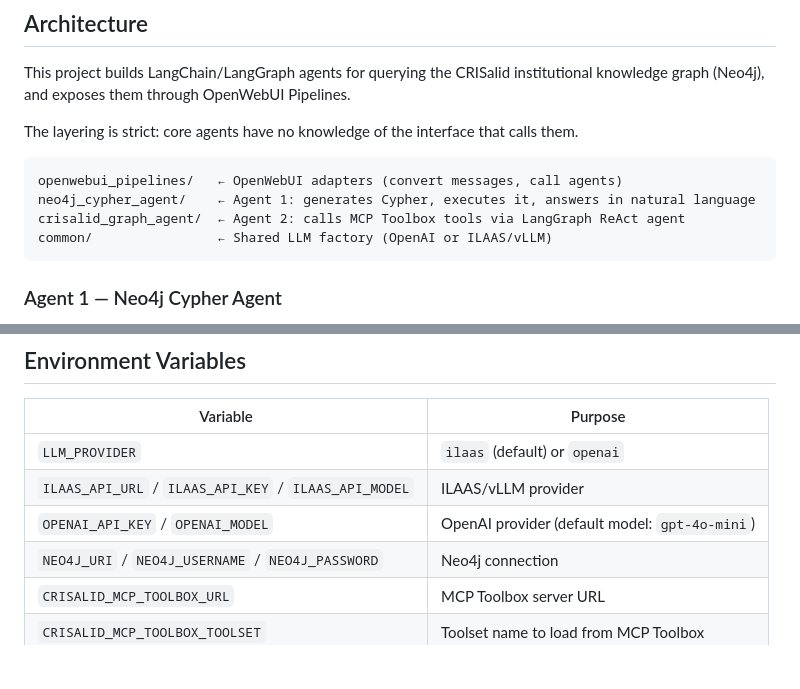
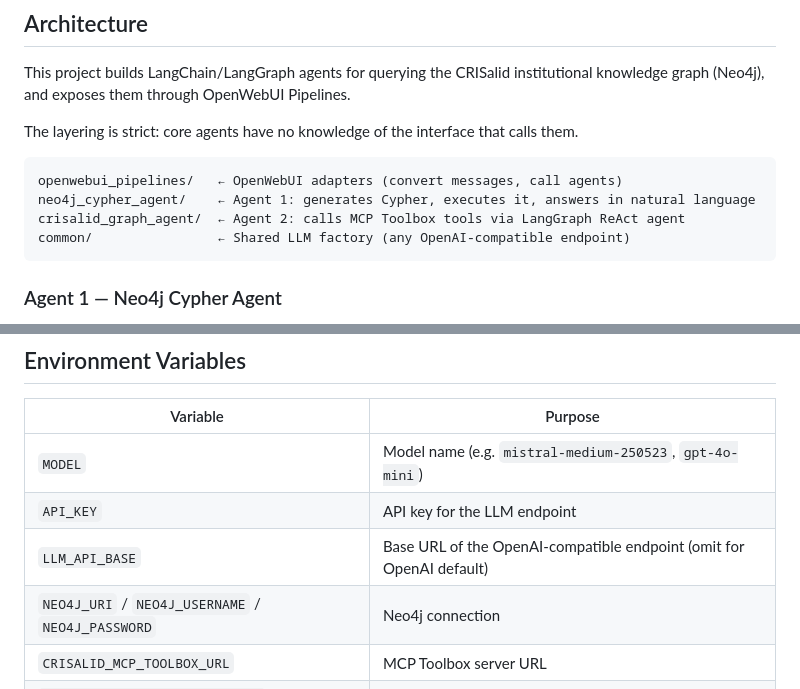
Before and after one commit to CRISalid-esr/crisalid-agents, a Markdown page: CLAUDE.md, 2 parts joined by grey strips. Rendered like a GitHub page; blank space fills up the shorter version.

Commit message:
Update CLAUDE.md: env vars, LLM factory description

````diff
--- a/CLAUDE.md
+++ b/CLAUDE.md
@@ -30,7 +30,7 @@ The layering is strict: core agents have no knowledge of the interface that call
 openwebui_pipelines/   ← OpenWebUI adapters (convert messages, call agents)
 neo4j_cypher_agent/    ← Agent 1: generates Cypher, executes it, answers in natural language
 crisalid_graph_agent/  ← Agent 2: calls MCP Toolbox tools via LangGraph ReAct agent
-common/                ← Shared LLM factory (OpenAI or ILAAS/vLLM)
+common/                ← Shared LLM factory (any OpenAI-compatible endpoint)
 ```
 
 ### Agent 1 — Neo4j Cypher Agent
@@ -58,9 +58,9 @@ The pipelines server runs on `http://localhost:9099` and is treated by OpenWebUI
 
 | Variable | Purpose |
 |---|---|
-| `LLM_PROVIDER` | `ilaas` (default) or `openai` |
-| `ILAAS_API_URL` / `ILAAS_API_KEY` / `ILAAS_API_MODEL` | ILAAS/vLLM provider |
-| `OPENAI_API_KEY` / `OPENAI_MODEL` | OpenAI provider (default model: `gpt-4o-mini`) |
+| `MODEL` | Model name (e.g. `mistral-medium-250523`, `gpt-4o-mini`) |
+| `API_KEY` | API key for the LLM endpoint |
+| `LLM_API_BASE` | Base URL of the OpenAI-compatible endpoint (omit for OpenAI default) |
 | `NEO4J_URI` / `NEO4J_USERNAME` / `NEO4J_PASSWORD` | Neo4j connection |
 | `CRISALID_MCP_TOOLBOX_URL` | MCP Toolbox server URL |
 | `CRISALID_MCP_TOOLBOX_TOOLSET` | Toolset name to load from MCP Toolbox |
````
